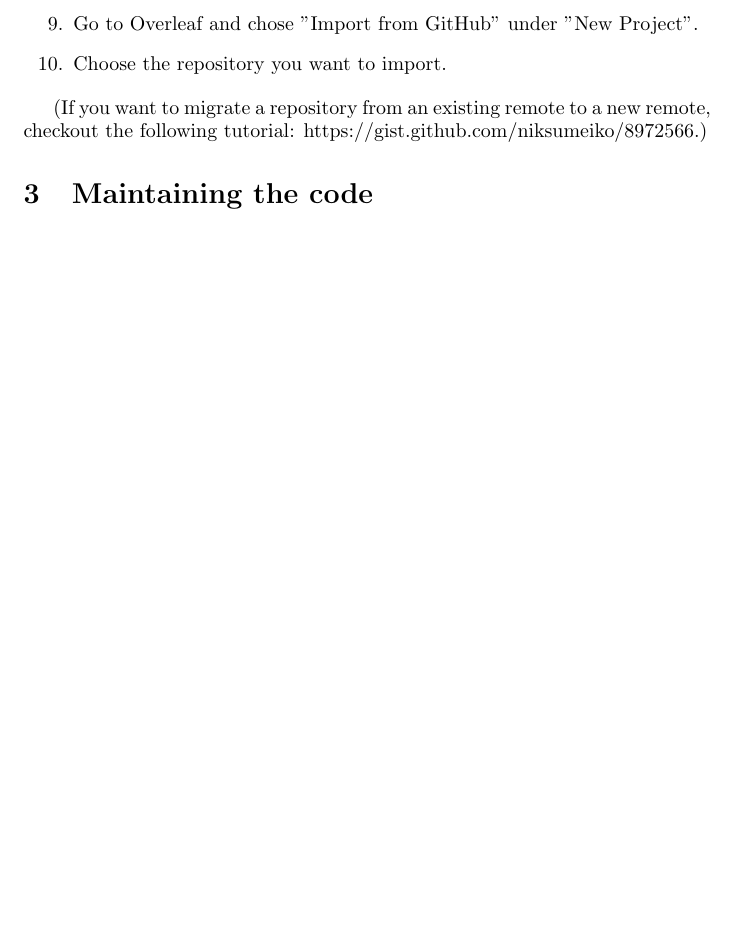
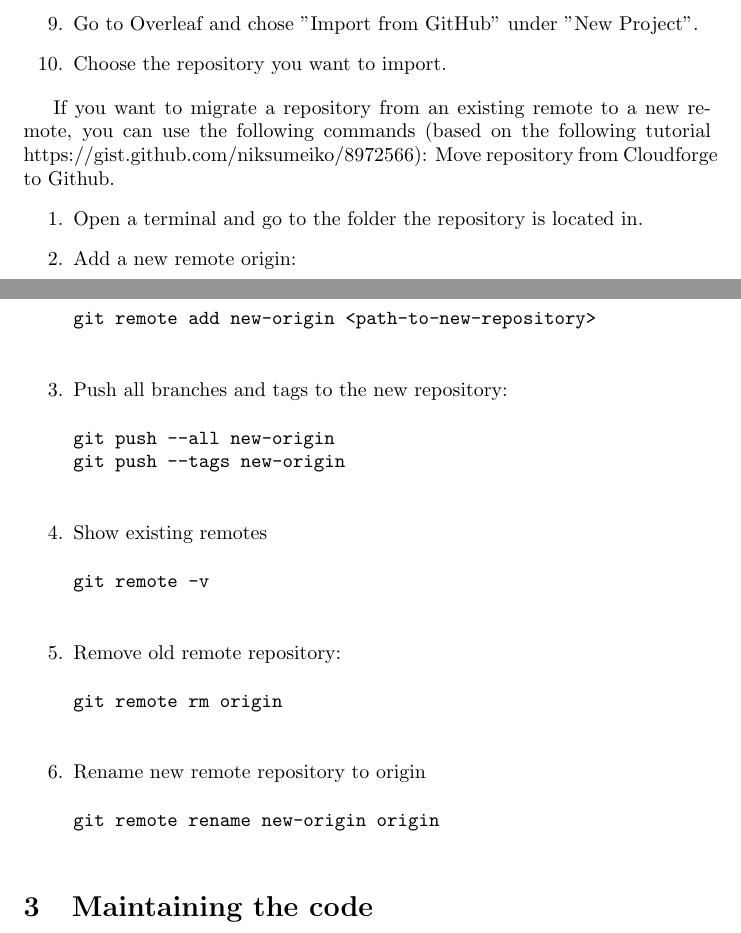
Before and after one commit to digital-work/git-documentation, a LaTeX document (main.tex): part of page 4 of 10 before the commit and two parts of pages 4 and 5 of 10 after it, the two joined at a grey line, cut so that both start at the same text, the shorter picture padded with empty space. Compiled offline with pdfLaTeX.

Commit message:
How to migrate from Cloudforge to GitHub via the PC/Mac.

```diff
--- a/main.tex
+++ b/main.tex
@@ -115,7 +115,32 @@ git push --tags origin
     \item Choose the repository you want to import.
 \end{enumerate}
 
-(If you want to migrate a repository from an existing remote to a new remote, checkout the following tutorial: https://gist.github.com/niksumeiko/8972566.)
+If you want to migrate a repository from an existing remote to a new remote, you can use the following commands (based on the following tutorial https://gist.github.com/niksumeiko/8972566):
+Move repository from Cloudforge to Github.
+\begin{enumerate}
+    \item Open a terminal and go to the folder the repository is located in.
+    \item Add a new remote origin:
+    \begin{verbatim}
+git remote add new-origin <path-to-new-repository>
+    \end{verbatim}
+    \item Push all branches and tags to the new repository:
+    \begin{verbatim}
+git push --all new-origin
+git push --tags new-origin
+    \end{verbatim}
+    \item Show existing remotes
+    \begin{verbatim}
+git remote -v
+    \end{verbatim}
+    \item Remove old remote repository:
+    \begin{verbatim}
+git remote rm origin
+    \end{verbatim}
+    \item Rename new remote repository to origin
+    \begin{verbatim}
+git remote rename new-origin origin
+    \end{verbatim}
+\end{enumerate}
 
 \section{Maintaining the code}
 
```
